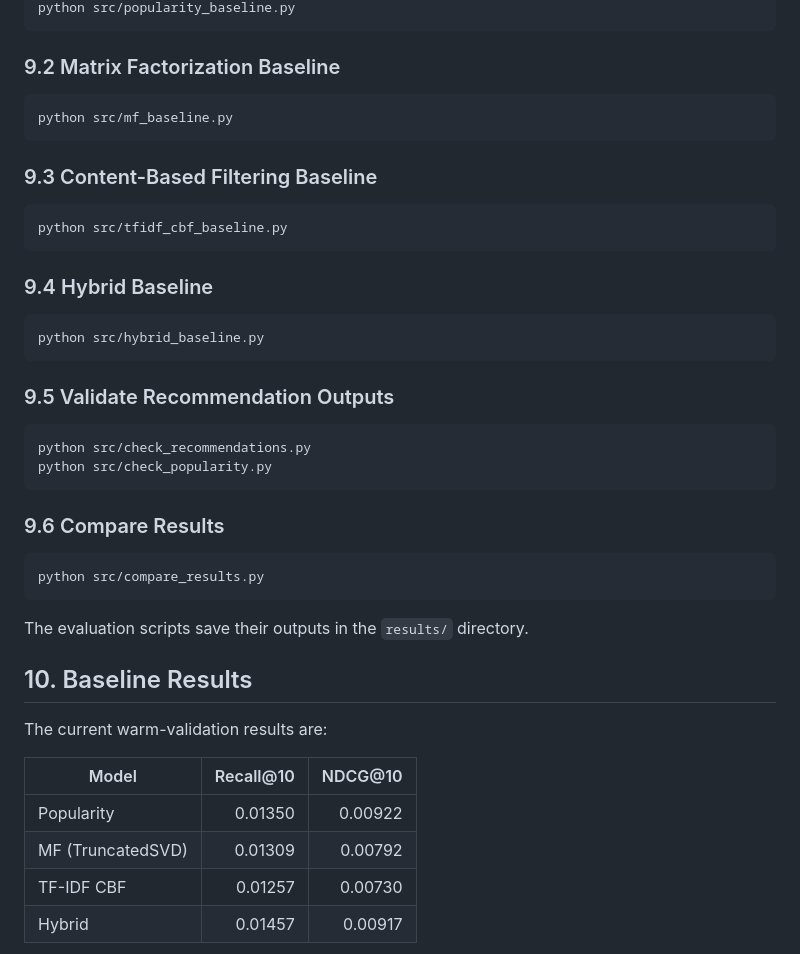
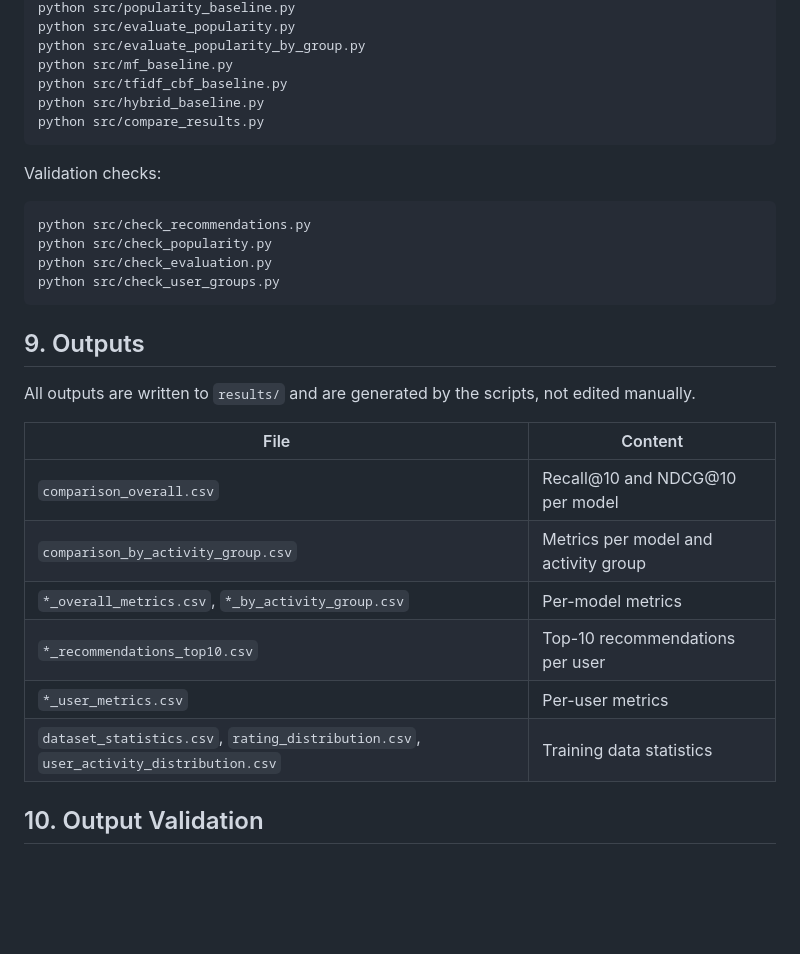
Before and after one commit to AnastasyaSiahaaan/Kelompok08-SisRek-26-27, a Markdown page: README.md, the part around one of its changes. Drawn GitHub-style; blank space fills up the shorter version.

````diff
--- a/README.md
+++ b/README.md
@@ -128,41 +108,33 @@ Run the following scripts in order.
 python src/popularity_baseline.py
+python src/evaluate_popularity.py
+python src/evaluate_popularity_by_group.py
+python src/mf_baseline.py
+python src/tfidf_cbf_baseline.py
+python src/hybrid_baseline.py
+python src/compare_results.py
 ```
 
-### 9.2 Matrix Factorization Baseline
-```powershell
-python src/mf_baseline.py
-```
+Validation checks:
 
-### 9.3 Content-Based Filtering Baseline
-```powershell
-python src/tfidf_cbf_baseline.py
-```
-
-### 9.4 Hybrid Baseline
-```powershell
-python src/hybrid_baseline.py
-```
-
-### 9.5 Validate Recommendation Outputs
 ```powershell
 python src/check_recommendations.py
 python src/check_popularity.py
+python src/check_evaluation.py
+python src/check_user_groups.py
 ```
 
-### 9.6 Compare Results
-```powershell
-python src/compare_results.py
-```
+## 9. Outputs
 
-The evaluation scripts save their outputs in the `results/` directory.
+All outputs are written to `results/` and are generated by the scripts, not edited manually.
 
-## 10. Baseline Results
-The current warm-validation results are:
+| File | Content |
+|---|---|
+| `comparison_overall.csv` | Recall@10 and NDCG@10 per model |
+| `comparison_by_activity_group.csv` | Metrics per model and activity group |
+| `*_overall_metrics.csv`, `*_by_activity_group.csv` | Per-model metrics |
+| `*_recommendations_top10.csv` | Top-10 recommendations per user |
+| `*_user_metrics.csv` | Per-user metrics |
+| `dataset_statistics.csv`, `rating_distribution.csv`, `user_activity_distribution.csv` | Training data statistics |
 
-| Model | Recall@10 | NDCG@10 |
-|---|---:|---:|
-| Popularity | 0.01350 | 0.00922 |
-| MF (TruncatedSVD) | 0.01309 | 0.00792 |
-| TF-IDF CBF | 0.01257 | 0.00730 |
-| Hybrid | 0.01457 | 0.00917 |
+## 10. Output Validation
 
````
Also changed, not shown: other parts of README.md (+56 -101 lines).
